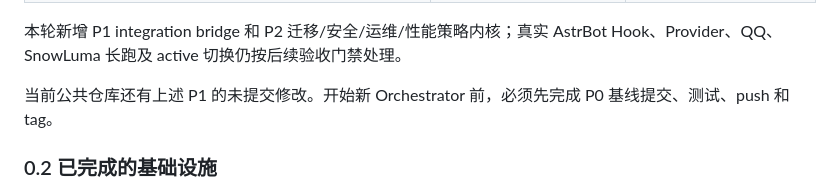
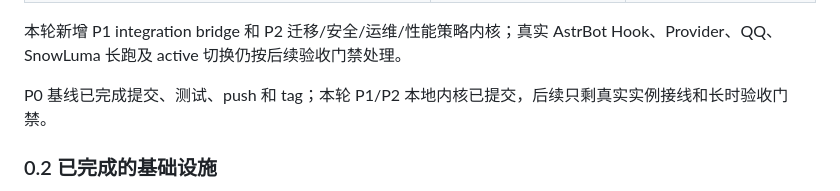
Before and after one commit to longzhou23/xiaotianwen, a Markdown page: Todo.md, the part around the change. Drawn GitHub-style.

Commit message:
docs: refresh orchestrator implementation status

```diff
--- a/Todo.md
+++ b/Todo.md
@@ -41,7 +41,7 @@
 本轮新增 P1 integration bridge 和 P2 迁移/安全/运维/性能策略内核；真实 AstrBot
 Hook、Provider、QQ、SnowLuma 长跑及 active 切换仍按后续验收门禁处理。
 
-当前公共仓库还有上述 P1 的未提交修改。开始新 Orchestrator 前，必须先完成 P0 基线提交、测试、push 和 tag。
+P0 基线已完成提交、测试、push 和 tag；本轮 P1/P2 本地内核已提交，后续只剩真实实例接线和长时验收门禁。
 
 ### 0.2 已完成的基础设施
 
```
